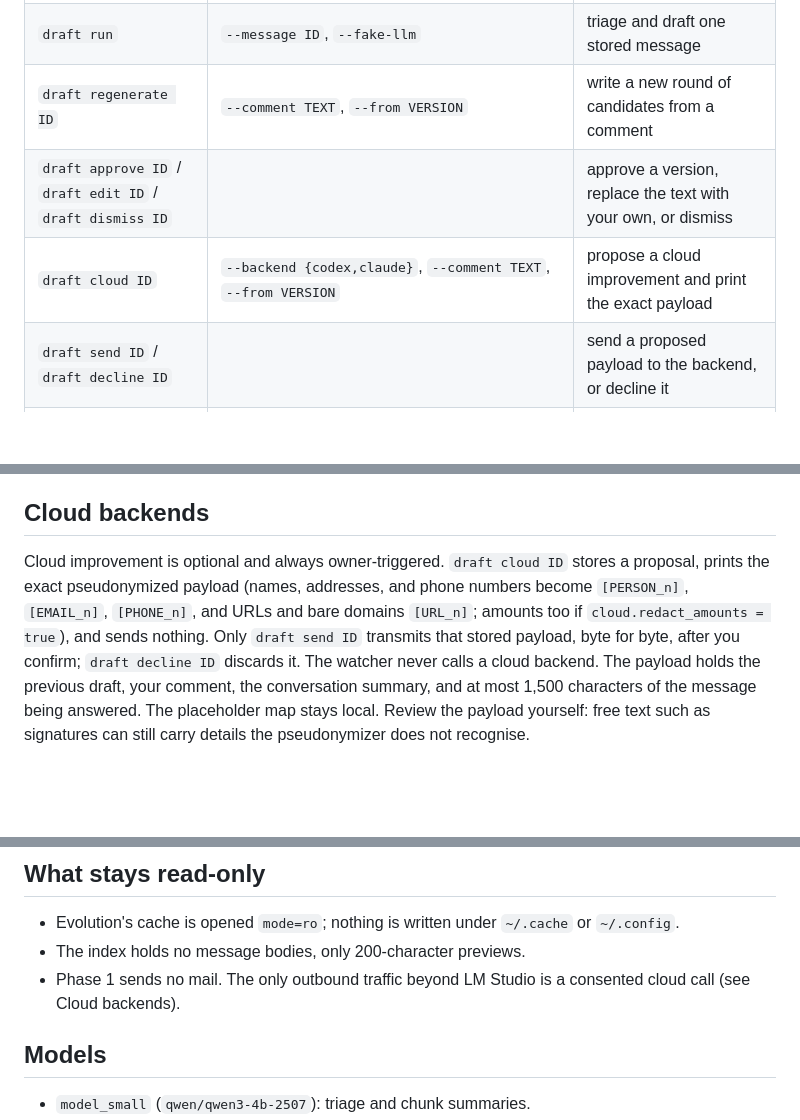
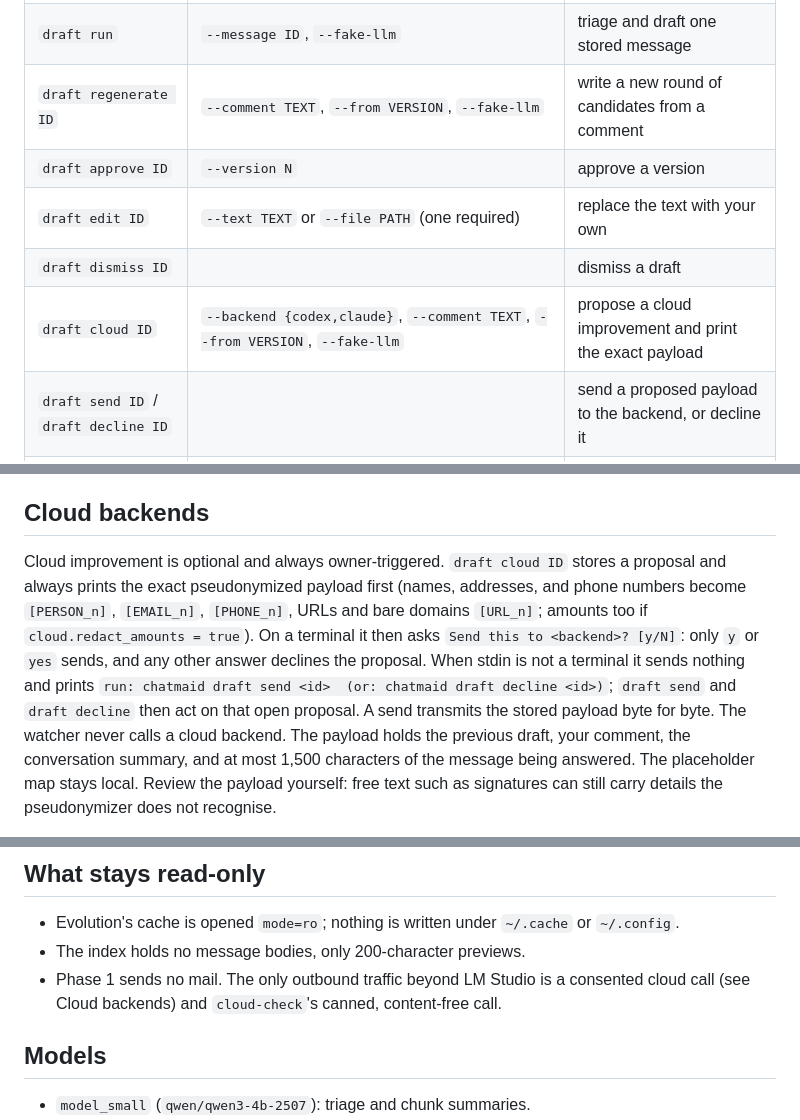
Before and after one commit to yu17/Chatmaid, a Markdown page: README.md, 3 parts joined by grey strips. Drawn GitHub-style; blank space fills up the shorter version.

Commit message:
docs: describe the draft cloud prompt and missing draft flags accurately
Co-Authored-By: Claude Fable 5.1 <noreply@anthropic.com>

```diff
--- a/README.md
+++ b/README.md
@@ -80,9 +80,11 @@ Run commands as `uv run chatmaid [--config PATH] <command>` (default config is
 | `drafts` | `--status {pending,all}`, `--limit N` | list reply drafts |
 | `draft show ID` | | show a draft with its versions and cloud calls |
 | `draft run` | `--message ID`, `--fake-llm` | triage and draft one stored message |
-| `draft regenerate ID` | `--comment TEXT`, `--from VERSION` | write a new round of candidates from a comment |
-| `draft approve ID` / `draft edit ID` / `draft dismiss ID` | | approve a version, replace the text with your own, or dismiss |
-| `draft cloud ID` | `--backend {codex,claude}`, `--comment TEXT`, `--from VERSION` | propose a cloud improvement and print the exact payload |
+| `draft regenerate ID` | `--comment TEXT`, `--from VERSION`, `--fake-llm` | write a new round of candidates from a comment |
+| `draft approve ID` | `--version N` | approve a version |
+| `draft edit ID` | `--text TEXT` or `--file PATH` (one required) | replace the text with your own |
+| `draft dismiss ID` | | dismiss a draft |
+| `draft cloud ID` | `--backend {codex,claude}`, `--comment TEXT`, `--from VERSION`, `--fake-llm` | propose a cloud improvement and print the exact payload |
 | `draft send ID` / `draft decline ID` | | send a proposed payload to the backend, or decline it |
 | `cloud-calls` | `--limit N` | list cloud proposals and calls |
 | `cloud-check` | `--backend {codex,claude}` | send a canned, content-free prompt through a cloud CLI |
@@ -120,11 +122,15 @@ Notes:
 ## Cloud backends
 
 Cloud improvement is optional and always owner-triggered. `draft cloud ID`
-stores a proposal, prints the exact pseudonymized payload (names, addresses,
-and phone numbers become `[PERSON_n]`, `[EMAIL_n]`, `[PHONE_n]`, and URLs and bare domains `[URL_n]`; amounts too if
-`cloud.redact_amounts = true`), and sends nothing. Only `draft send ID`
-transmits that stored payload, byte for byte, after you confirm; `draft decline
-ID` discards it. The watcher never calls a cloud backend. The payload holds the
+stores a proposal and always prints the exact pseudonymized payload first
+(names, addresses, and phone numbers become `[PERSON_n]`, `[EMAIL_n]`,
+`[PHONE_n]`, URLs and bare domains `[URL_n]`; amounts too if
+`cloud.redact_amounts = true`). On a terminal it then asks `Send this to
+<backend>? [y/N]`: only `y` or `yes` sends, and any other answer declines the
+proposal. When stdin is not a terminal it sends nothing and prints
+`run: chatmaid draft send <id>  (or: chatmaid draft decline <id>)`; `draft send`
+and `draft decline` then act on that open proposal. A send transmits the stored
+payload byte for byte. The watcher never calls a cloud backend. The payload holds the
 previous draft, your comment, the conversation summary, and at most 1,500
 characters of the message being answered. The placeholder map stays local.
 Review the payload yourself: free text such as signatures can still carry
@@ -145,7 +151,8 @@ with a canned prompt that carries no mail content.
   `~/.config`.
 - The index holds no message bodies, only 200-character previews.
 - Phase 1 sends no mail. The only outbound traffic beyond LM Studio is a
-  consented cloud call (see Cloud backends).
+  consented cloud call (see Cloud backends) and `cloud-check`'s canned,
+  content-free call.
 
 ## Models
 
```
